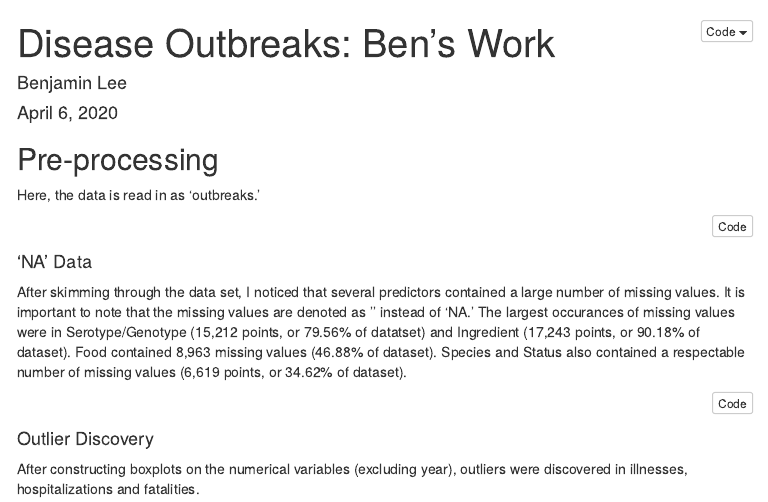
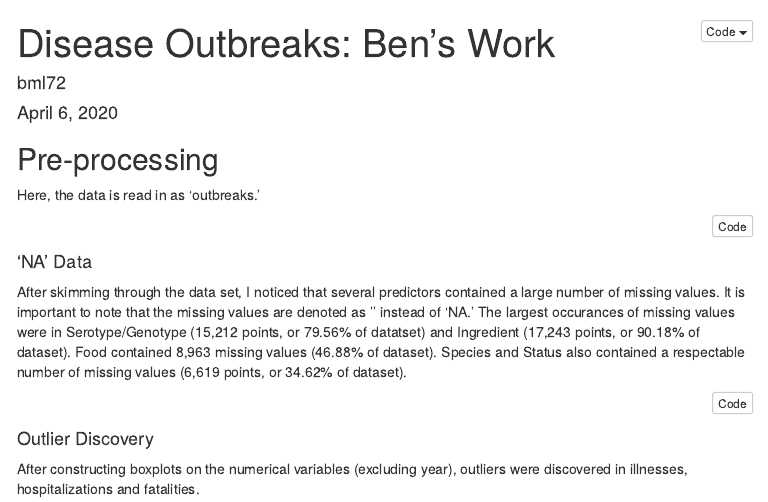
Before and after one commit to sk4cg/DiseaseOutbreaksCDC, an R Markdown document (DiseaseOutbreaks_bml72.Rmd): the page in a window 1100 px wide, from its top. The pictures show the output file DiseaseOutbreaks_bml72.html that the author committed with the source, opened offline; menus at the side of the page are left out.

Commit message:
Changed author name.

```diff
--- a/DiseaseOutbreaks_bml72.Rmd
+++ b/DiseaseOutbreaks_bml72.Rmd
@@ -1,6 +1,6 @@
 ---
 title: "Disease Outbreaks: Ben's Work"
-author: "Benjamin Lee"
+author: "bml72"
 date: "April 6, 2020"
 output:
   html_document:
```
Also changed, not shown: DiseaseOutbreaks_bml72.html.
